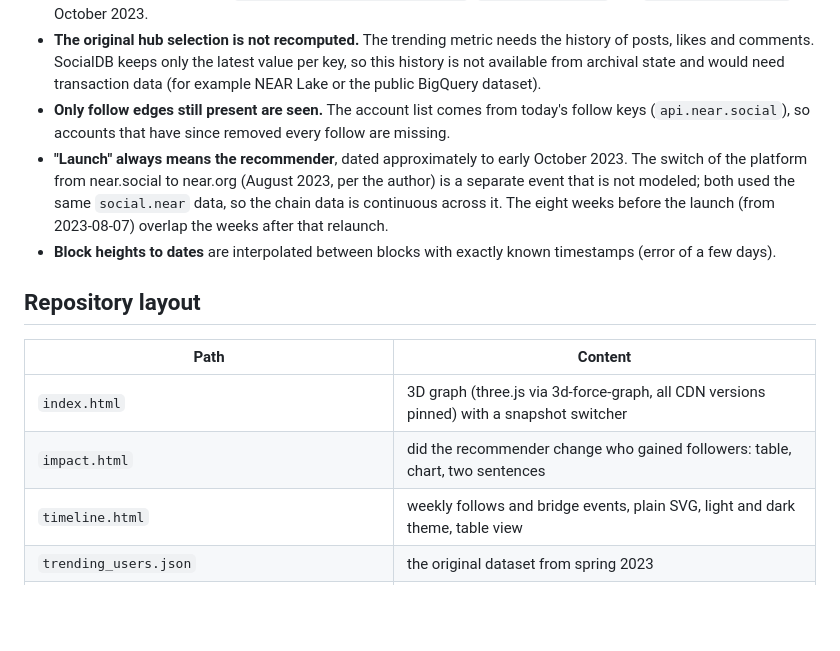
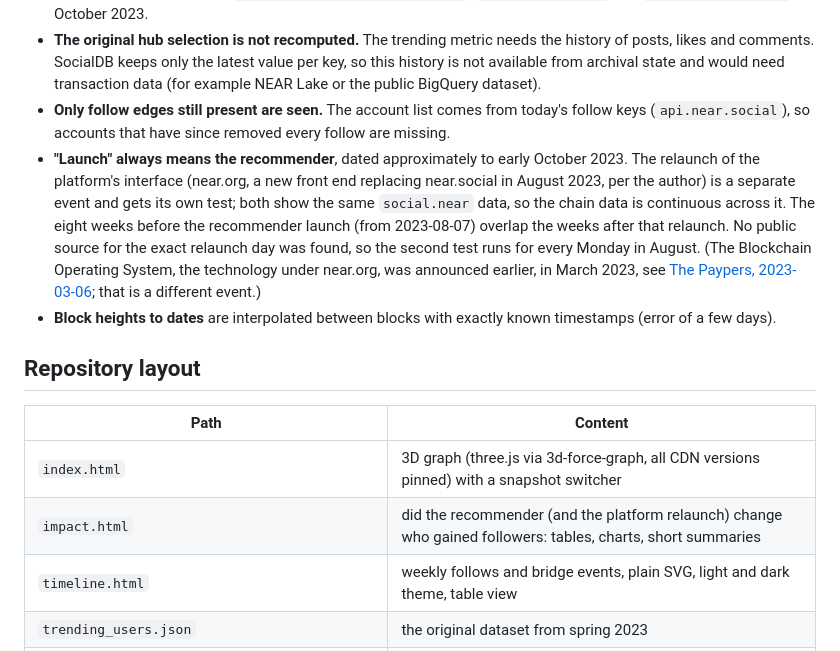
Before and after one commit to scopalaffairs/near-recommender-poc-trending-users-viz, a Markdown page: README.md, the part around one of its changes. GitHub-like rendering; blank space fills up the shorter version.

```diff
--- a/README.md
+++ b/README.md
@@ -165,10 +175,14 @@ commented out in `recommender.py`, so the number shows what the idea can do, not
   would need transaction data (for example NEAR Lake or the public BigQuery dataset).
 - **Only follow edges still present are seen.** The account list comes from today's follow keys
   (`api.near.social`), so accounts that have since removed every follow are missing.
-- **"Launch" always means the recommender**, dated approximately to early October 2023. The switch of the platform
-  from near.social to near.org (August 2023, per the author) is a separate event that is not modeled; both used the
-  same `social.near` data, so the chain data is continuous across it. The eight weeks before the launch (from
-  2023-08-07) overlap the weeks after that relaunch.
+- **"Launch" always means the recommender**, dated approximately to early October 2023. The relaunch of the
+  platform's interface (near.org, a new front end replacing near.social in August 2023, per the author) is a separate
+  event and gets its own test; both show the same `social.near` data, so the chain data is continuous across it. The
+  eight weeks before the recommender launch (from 2023-08-07) overlap the weeks after that relaunch. No public source
+  for the exact relaunch day was found, so the second test runs for every Monday in August. (The Blockchain Operating
+  System, the technology under near.org, was announced earlier, in March 2023, see
+  [The Paypers, 2023-03-06](https://thepaypers.com/cryptocurrencies/near-launches-the-blockchain-operating-system--1261648);
+  that is a different event.)
 - **Block heights to dates** are interpolated between blocks with exactly known timestamps (error of a few days).
 
 ## Repository layout
@@ -176,7 +190,7 @@ commented out in `recommender.py`, so the number shows what the idea can do, not
 | Path | Content |
 |---|---|
 | `index.html` | 3D graph (three.js via 3d-force-graph, all CDN versions pinned) with a snapshot switcher |
-| `impact.html` | did the recommender change who gained followers: table, chart, two sentences |
+| `impact.html` | did the recommender (and the platform relaunch) change who gained followers: tables, charts, short summaries |
 | `timeline.html` | weekly follows and bridge events, plain SVG, light and dark theme, table view |
 | `trending_users.json` | the original dataset from spring 2023 |
 | `data/raw/follows_<date>.json` | follow graph snapshots: `{block, label, follows: {account: [followed, ...]}}` |
```
Also changed, not shown: other parts of README.md (+12 -2 lines), docs/images/impact-platform.jpg (added), docs/images/impact.jpg, 3 other files.
